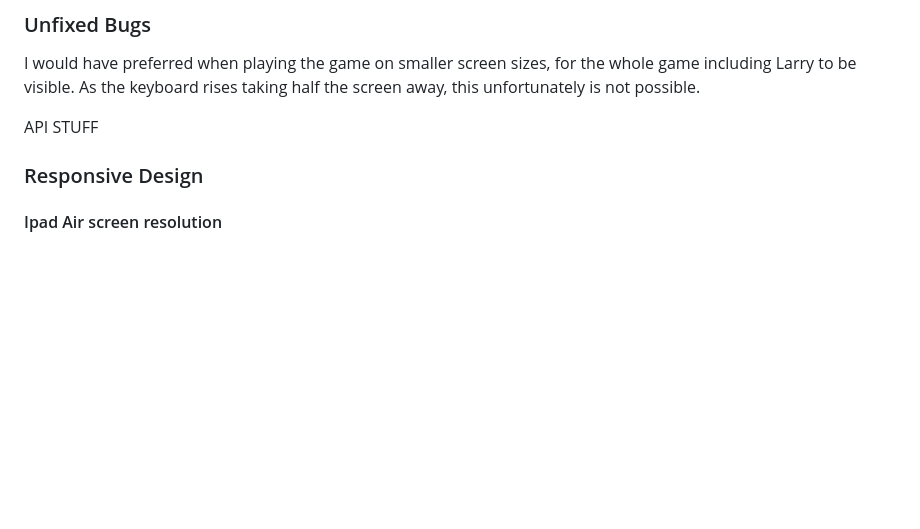
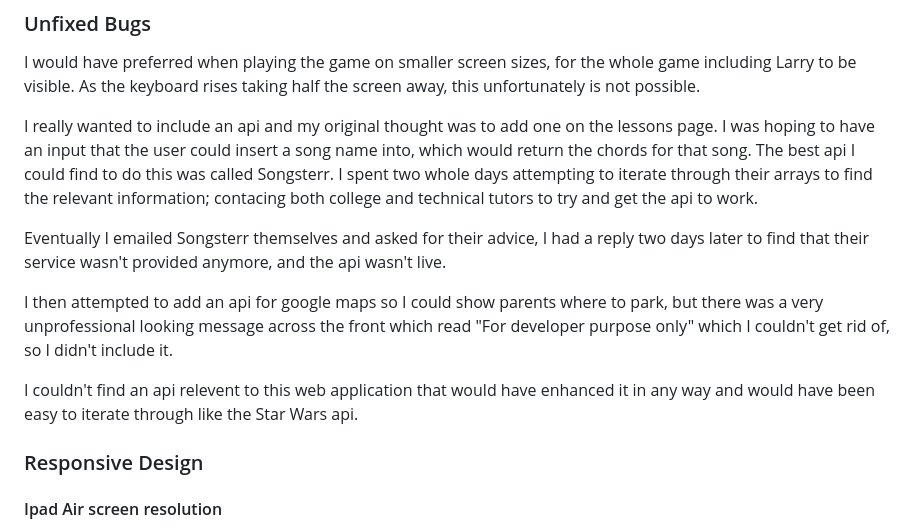
Before and after one commit to ryanmcnally93/little-strings, a Markdown page: README.md, the part around one of its changes. Rendered like a GitHub page; blank space fills up the shorter version.

```diff
--- a/README.md
+++ b/README.md
@@ -779,7 +777,13 @@ I added the following code, which fixed the issue
 
 I would have preferred when playing the game on smaller screen sizes, for the whole game including Larry to be visible. As the keyboard rises taking half the screen away, this unfortunately is not possible.
 
-API STUFF
+I really wanted to include an api and my original thought was to add one on the lessons page. I was hoping to have an input that the user could insert a song name into, which would return the chords for that song. The best api I could find to do this was called Songsterr. I spent two whole days attempting to iterate through their arrays to find the relevant information; contacing both college and technical tutors to try and get the api to work.
+
+Eventually I emailed Songsterr themselves and asked for their advice, I had a reply two days later to find that their service wasn't provided anymore, and the api wasn't live.
+
+I then attempted to add an api for google maps so I could show parents where to park, but there was a very unprofessional looking message across the front which read "For developer purpose only" which I couldn't get rid of, so I didn't include it.
+
+I couldn't find an api relevent to this web application that would have enhanced it in any way and would have been easy to iterate through like the Star Wars api.
 
 ### Responsive Design
 
```
Also changed, not shown: other parts of README.md (+44 -17 lines).
